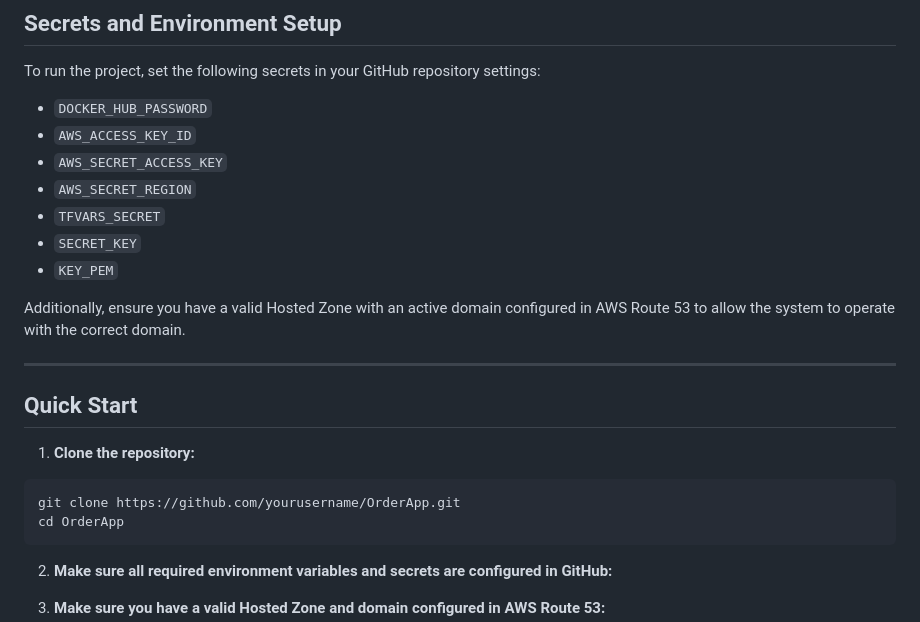
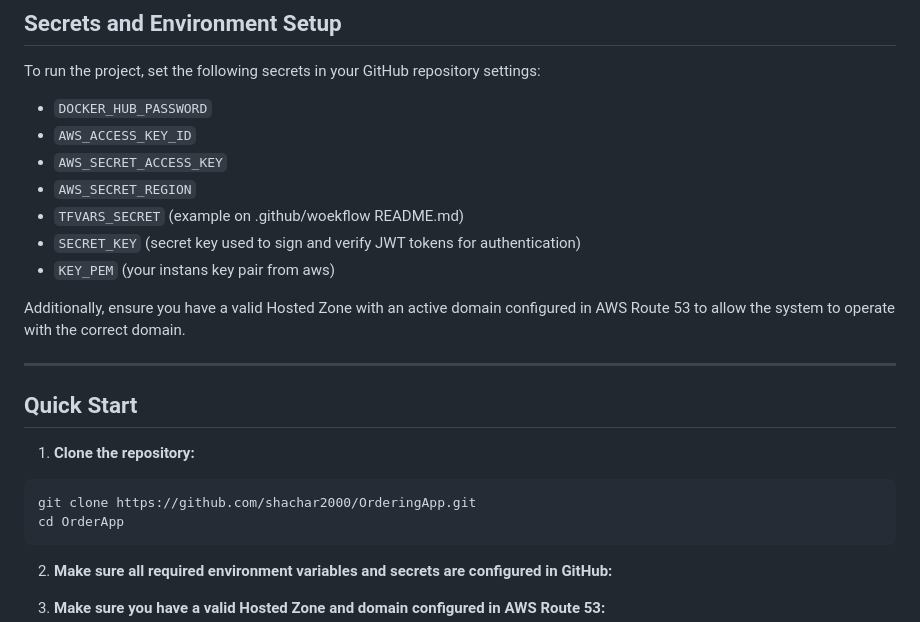
Before and after one commit to shachar2000/OrderingApp, a Markdown page: README.md, the part around the change. Rendered like a GitHub page.

Commit message:
add README.md file to thr project

````diff
--- a/README.md
+++ b/README.md
@@ -61,9 +61,9 @@ To run the project, set the following secrets in your GitHub repository settings
 - `AWS_ACCESS_KEY_ID`
 - `AWS_SECRET_ACCESS_KEY`
 - `AWS_SECRET_REGION`
-- `TFVARS_SECRET`
-- `SECRET_KEY`
-- `KEY_PEM`
+- `TFVARS_SECRET`  (example on .github/woekflow README.md)
+- `SECRET_KEY` (secret key used to sign and verify JWT tokens for authentication)
+- `KEY_PEM`  (your instans key pair from aws)
 
 Additionally, ensure you have a valid Hosted Zone with an active domain configured in AWS Route 53 to allow the system to operate with the correct domain.
 
@@ -73,7 +73,7 @@ Additionally, ensure you have a valid Hosted Zone with an active domain configur
 
 1. **Clone the repository:**
 ```bash
-git clone https://github.com/yourusername/OrderApp.git
+git clone https://github.com/shachar2000/OrderingApp.git
 cd OrderApp
 ```
 
````
